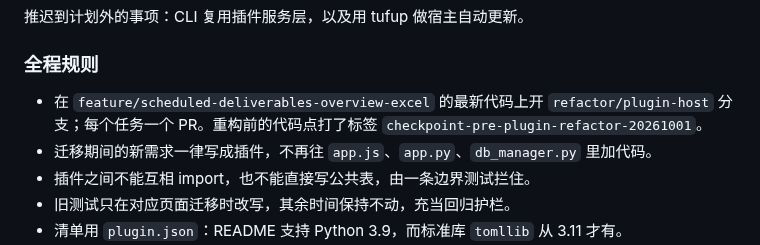
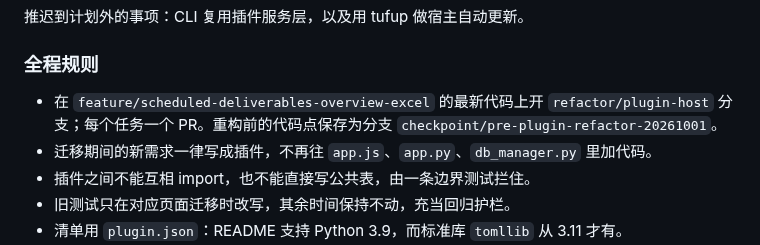
Before and after one commit to CaptainLynch/vse-toolbox, a Markdown page: docs/PLUGIN_REFACTOR_PLAN_20261001.md, the part around the change. Drawn GitHub-style.

```diff
--- a/docs/PLUGIN_REFACTOR_PLAN_20261001.md
+++ b/docs/PLUGIN_REFACTOR_PLAN_20261001.md
@@ -22,7 +22,7 @@
 
 ### 全程规则
 
-- 在 `feature/scheduled-deliverables-overview-excel` 的最新代码上开 `refactor/plugin-host` 分支；每个任务一个 PR。重构前的代码点打了标签 `checkpoint-pre-plugin-refactor-20261001`。
+- 在 `feature/scheduled-deliverables-overview-excel` 的最新代码上开 `refactor/plugin-host` 分支；每个任务一个 PR。重构前的代码点保存为分支 `checkpoint/pre-plugin-refactor-20261001`。
 - 迁移期间的新需求一律写成插件，不再往 `app.js`、`app.py`、`db_manager.py` 里加代码。
 - 插件之间不能互相 import，也不能直接写公共表，由一条边界测试拦住。
 - 旧测试只在对应页面迁移时改写，其余时间保持不动，充当回归护栏。
```
Also changed, not shown: memory/DECISIONS.md (+1 -1 lines).
